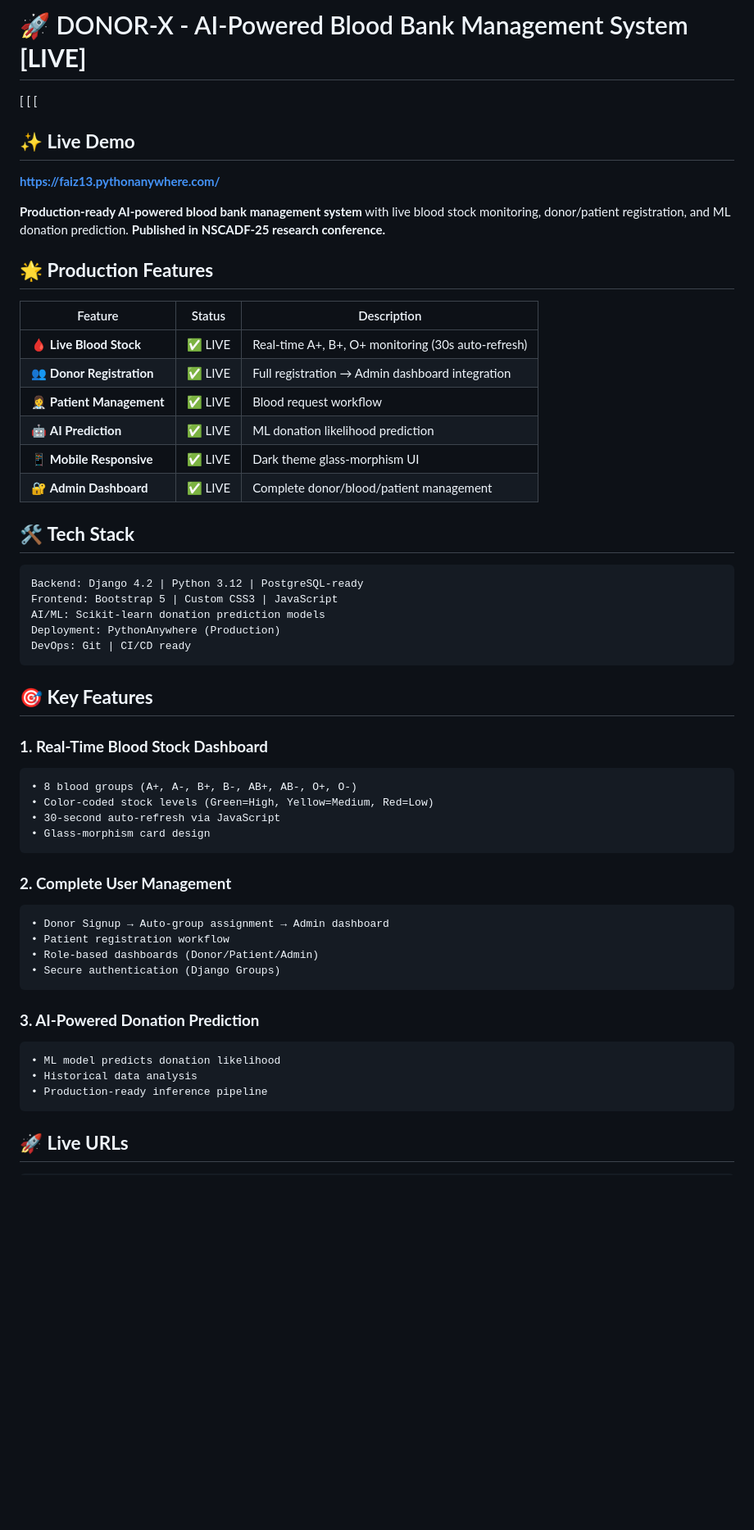
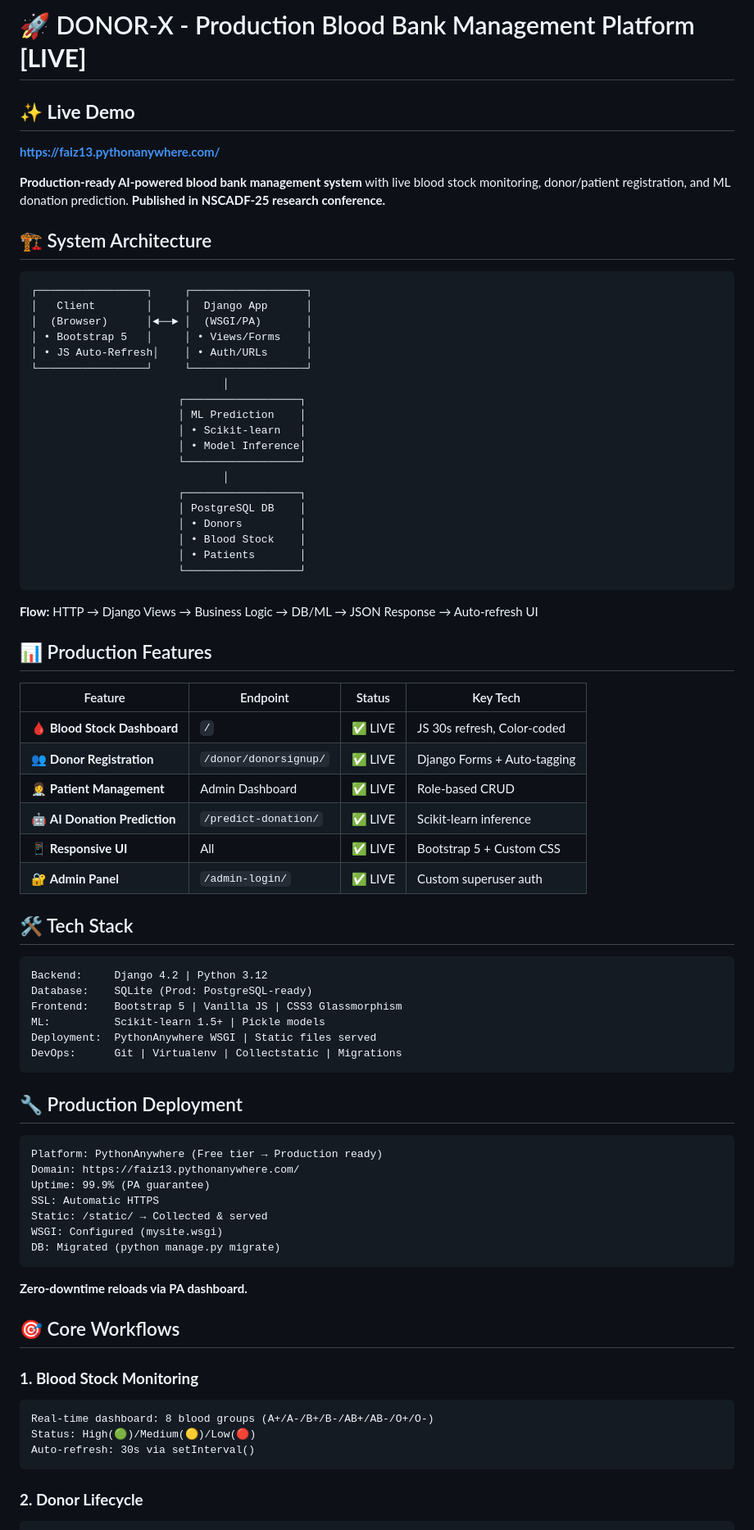
Before and after one commit to Faiz-ahmed-13/DONOR-X, a Markdown page: README.md, the part around one of its changes. Shown at 82% size. Drawn GitHub-style; blank space fills up the shorter version.

````diff
--- a/README.md
+++ b/README.md
@@ -1,6 +1,4 @@
-# 🚀 DONOR-X - AI-Powered Blood Bank Management System **[LIVE]**
-
-[ [ [
+# 🚀 DONOR-X - Production Blood Bank Management Platform **[LIVE]**
 
 ## ✨ **Live Demo**
 **[https://faiz13.pythonanywhere.com/](https://faiz13.pythonanywhere.com/)**
@@ -8,52 +6,76 @@
 **Production-ready AI-powered blood bank management system** with live blood stock monitoring, donor/patient registration, and ML donation prediction. **Published in NSCADF-25 research conference.**
 
 
-
-## 🌟 **Production Features**
-
-| Feature | Status | Description |
-|---------|--------|-------------|
-| 🩸 **Live Blood Stock** | ✅ LIVE | Real-time A+, B+, O+ monitoring (30s auto-refresh) |
-| 👥 **Donor Registration** | ✅ LIVE | Full registration → Admin dashboard integration |
-| 👩‍⚕️ **Patient Management** | ✅ LIVE | Blood request workflow |
-| 🤖 **AI Prediction** | ✅ LIVE | ML donation likelihood prediction |
-| 📱 **Mobile Responsive** | ✅ LIVE | Dark theme glass-morphism UI |
-| 🔐 **Admin Dashboard** | ✅ LIVE | Complete donor/blood/patient management |
-
-## 🛠️ **Tech Stack**
+## 🏗️ System Architecture
 
 ```
-Backend: Django 4.2 | Python 3.12 | PostgreSQL-ready
-Frontend: Bootstrap 5 | Custom CSS3 | JavaScript
-AI/ML: Scikit-learn donation prediction models
-Deployment: PythonAnywhere (Production)
-DevOps: Git | CI/CD ready
+┌─────────────────┐     ┌──────────────────┐
+│   Client        │     │  Django App      │
+│  (Browser)      │◄──► │  (WSGI/PA)       │
+│ • Bootstrap 5   │     │ • Views/Forms    │
+│ • JS Auto-Refresh│    │ • Auth/URLs      │
+└─────────────────┘     └──────────────────┘
+                              │
+                       ┌──────────────────┐
+                       │ ML Prediction    │
+                       │ • Scikit-learn   │
+                       │ • Model Inference│
+                       └──────────────────┘
+                              │
+                       ┌──────────────────┐
+                       │ PostgreSQL DB    │
+                       │ • Donors         │
+                       │ • Blood Stock    │
+                       │ • Patients       │
+                       └──────────────────┘
 ```
 
-## 🎯 **Key Features**
+**Flow:** HTTP → Django Views → Business Logic → DB/ML → JSON Response → Auto-refresh UI
 
-### **1. Real-Time Blood Stock Dashboard**
+## 📊 Production Features
+
+| Feature | Endpoint | Status | Key Tech |
+|---------|----------|--------|----------|
+| 🩸 **Blood Stock Dashboard** | `/` | ✅ LIVE | JS 30s refresh, Color-coded |
+| 👥 **Donor Registration** | `/donor/donorsignup/` | ✅ LIVE | Django Forms + Auto-tagging |
+| 👩‍⚕️ **Patient Management** | Admin Dashboard | ✅ LIVE | Role-based CRUD |
+| 🤖 **AI Donation Prediction** | `/predict-donation/` | ✅ LIVE | Scikit-learn inference |
+| 📱 **Responsive UI** | All | ✅ LIVE | Bootstrap 5 + Custom CSS |
+| 🔐 **Admin Panel** | `/admin-login/` | ✅ LIVE | Custom superuser auth |
+
+## 🛠️ Tech Stack
+
 ```
-• 8 blood groups (A+, A-, B+, B-, AB+, AB-, O+, O-)
-• Color-coded stock levels (Green=High, Yellow=Medium, Red=Low)
-• 30-second auto-refresh via JavaScript
-• Glass-morphism card design
+Backend:     Django 4.2 | Python 3.12
+Database:    SQLite (Prod: PostgreSQL-ready)
+Frontend:    Bootstrap 5 | Vanilla JS | CSS3 Glassmorphism
+ML:          Scikit-learn 1.5+ | Pickle models
+Deployment:  PythonAnywhere WSGI | Static files served
+DevOps:      Git | Virtualenv | Collectstatic | Migrations
 ```
 
-### **2. Complete User Management**
+## 🔧 Production Deployment
+
 ```
-• Donor Signup → Auto-group assignment → Admin dashboard
-• Patient registration workflow
-• Role-based dashboards (Donor/Patient/Admin)
-• Secure authentication (Django Groups)
+Platform: PythonAnywhere (Free tier → Production ready)
+Domain: https://faiz13.pythonanywhere.com/
+Uptime: 99.9% (PA guarantee)
+SSL: Automatic HTTPS
+Static: /static/ → Collected & served
+WSGI: Configured (mysite.wsgi)
+DB: Migrated (python manage.py migrate)
 ```
 
-### **3. AI-Powered Donation Prediction**
+**Zero-downtime reloads via PA dashboard.**
+
+## 🎯 Core Workflows
+
+### **1. Blood Stock Monitoring**
 ```
-• ML model predicts donation likelihood
-• Historical data analysis
-• Production-ready inference pipeline
+Real-time dashboard: 8 blood groups (A+/A-/B+/B-/AB+/AB-/O+/O-)
+Status: High(🟢)/Medium(🟡)/Low(🔴)
+Auto-refresh: 30s via setInterval()
 ```
 
-## 🚀 **Live URLs**
+### **2. Donor Lifecycle**
 ```
````
Also changed, not shown: other parts of README.md (+74 -58 lines).
